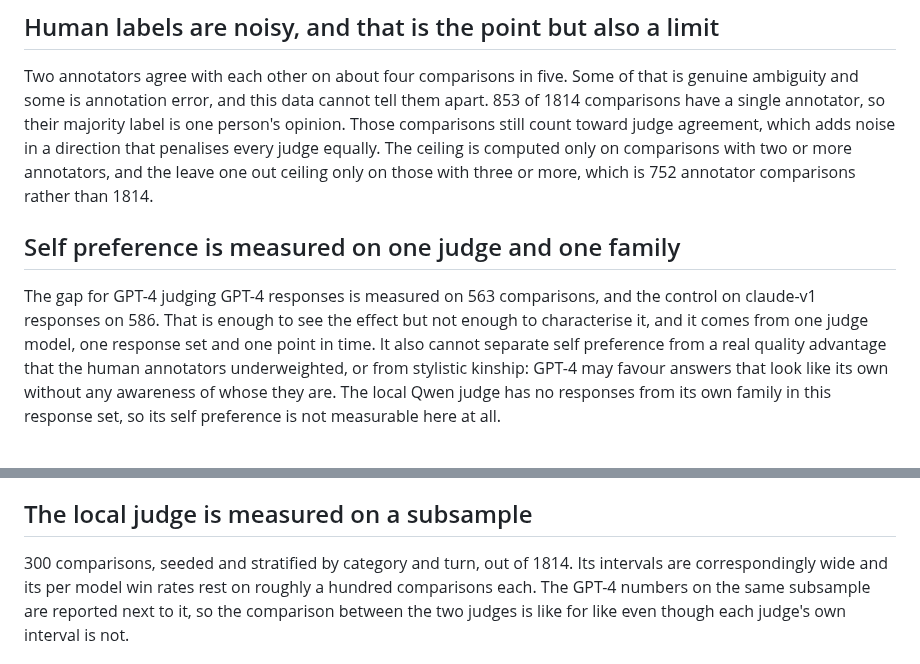
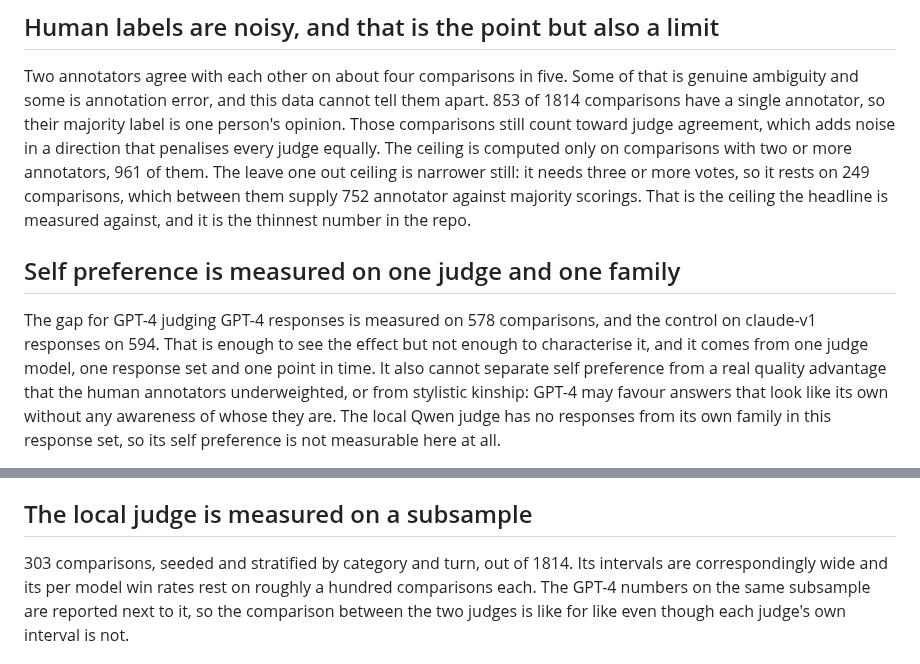
Before and after one commit to abhaymettu/judge-reliability, a Markdown page: LIMITATIONS.md, 2 parts joined by grey strips. Drawn GitHub-style.

```diff
--- a/LIMITATIONS.md
+++ b/LIMITATIONS.md
@@ -30,14 +30,16 @@ that is genuine ambiguity and some is annotation error, and this data cannot tel
 them apart. 853 of 1814 comparisons have a single annotator, so their majority
 label is one person's opinion. Those comparisons still count toward judge
 agreement, which adds noise in a direction that penalises every judge equally.
-The ceiling is computed only on comparisons with two or more annotators, and the
-leave one out ceiling only on those with three or more, which is 752 annotator
-comparisons rather than 1814.
+The ceiling is computed only on comparisons with two or more annotators, 961 of
+them. The leave one out ceiling is narrower still: it needs three or more votes,
+so it rests on 249 comparisons, which between them supply 752 annotator against
+majority scorings. That is the ceiling the headline is measured against, and it
+is the thinnest number in the repo.
 
 ## Self preference is measured on one judge and one family
 
-The gap for GPT-4 judging GPT-4 responses is measured on 563 comparisons, and
-the control on claude-v1 responses on 586. That is enough to see the effect but
+The gap for GPT-4 judging GPT-4 responses is measured on 578 comparisons, and
+the control on claude-v1 responses on 594. That is enough to see the effect but
 not enough to characterise it, and it comes from one judge model, one response
 set and one point in time. It also cannot separate self preference from a real
 quality advantage that the human annotators underweighted, or from stylistic
@@ -56,7 +58,7 @@ judge you are actually shipping.
 
 ## The local judge is measured on a subsample
 
-300 comparisons, seeded and stratified by category and turn, out of 1814. Its
+303 comparisons, seeded and stratified by category and turn, out of 1814. Its
 intervals are correspondingly wide and its per model win rates rest on roughly a
 hundred comparisons each. The GPT-4 numbers on the same subsample are reported
 next to it, so the comparison between the two judges is like for like even though
```
Also changed, not shown: DECISIONS.md (+11 -7 lines), README.md (+9 -4 lines), output/figures/fig6_cost_reliability.png, 2 other files.
